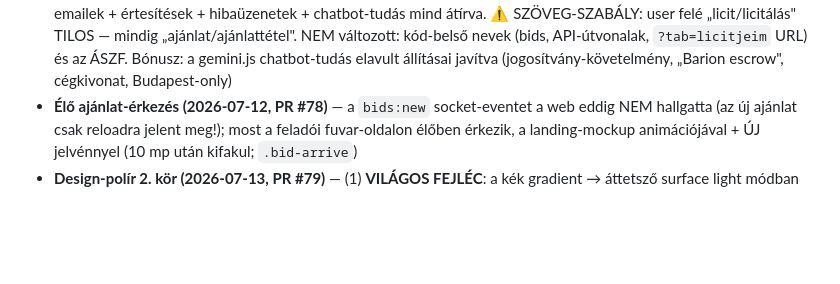
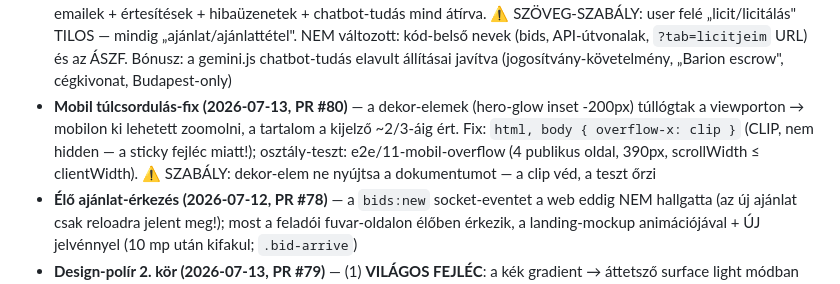
Before and after one commit to propertyTitan/BiztosFuvar, a Markdown page: CLAUDE.md, the part around the change. Drawn GitHub-style; blank space fills up the shorter version.

Commit message:
docs(CLAUDE.md): PR #80 mobil túlcsordulás-fix (overflow-x clip + osztály-teszt)
Co-Authored-By: Claude Fable 5 <noreply@anthropic.com>

```diff
--- a/CLAUDE.md
+++ b/CLAUDE.md
@@ -286,6 +286,12 @@ Bíróság:          Hódmezővásárhelyi Járásbíróság / Szegedi Törvény
   változott: kód-belső nevek (bids, API-útvonalak, `?tab=licitjeim` URL) és
   az ÁSZF. Bónusz: a gemini.js chatbot-tudás elavult állításai javítva
   (jogosítvány-követelmény, „Barion escrow", cégkivonat, Budapest-only)
+- **Mobil túlcsordulás-fix (2026-07-13, PR #80)** — a dekor-elemek (hero-glow
+  inset -200px) túllógtak a viewporton → mobilon ki lehetett zoomolni, a
+  tartalom a kijelző ~2/3-áig ért. Fix: `html, body { overflow-x: clip }`
+  (CLIP, nem hidden — a sticky fejléc miatt!); osztály-teszt:
+  e2e/11-mobil-overflow (4 publikus oldal, 390px, scrollWidth ≤ clientWidth).
+  ⚠️ SZABÁLY: dekor-elem ne nyújtsa a dokumentumot — a clip véd, a teszt őrzi
 - **Élő ajánlat-érkezés (2026-07-12, PR #78)** — a `bids:new` socket-eventet
   a web eddig NEM hallgatta (az új ajánlat csak reloadra jelent meg!); most a
   feladói fuvar-oldalon élőben érkezik, a landing-mockup animációjával + ÚJ
```
